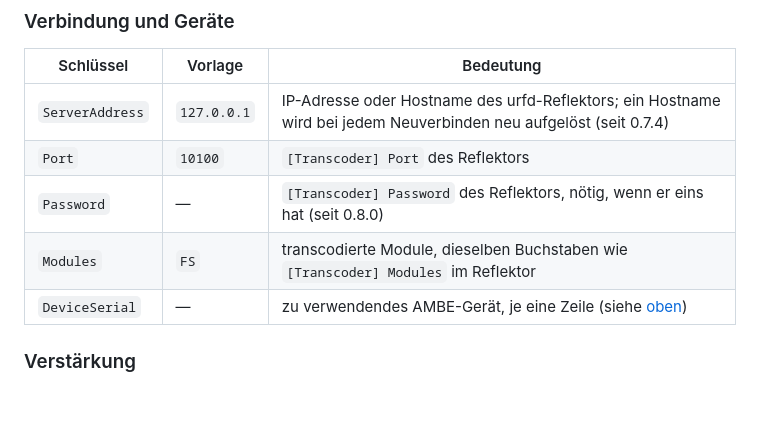
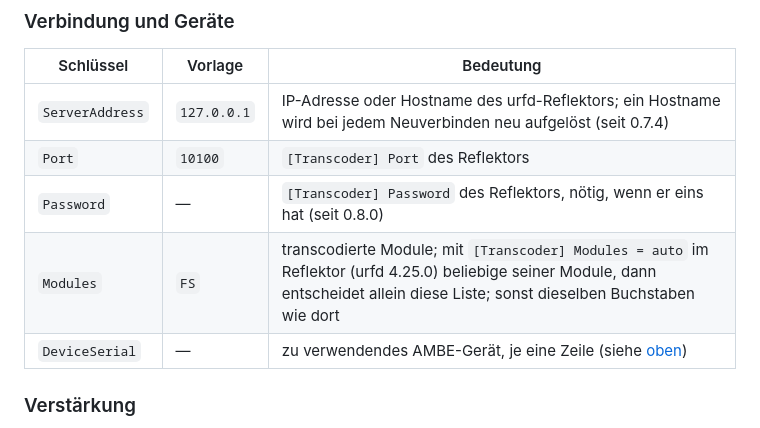
Before and after one commit to jcmerg/urfd-ng, a Markdown page: tcd/README.de.md, the part around the change. Rendered like a GitHub page; blank space fills up the shorter version.

Commit message:
docs(tcd): Modules with the reflector's Modules = auto

```diff
--- a/tcd/README.de.md
+++ b/tcd/README.de.md
@@ -168,7 +168,7 @@ tcd öffnet die Geräte über den Kernel-Treiber `ftdi_sio` und setzt ihren USB-
 | `ServerAddress` | `127.0.0.1` | IP-Adresse oder Hostname des urfd-Reflektors; ein Hostname wird bei jedem Neuverbinden neu aufgelöst (seit 0.7.4) |
 | `Port` | `10100` | `[Transcoder] Port` des Reflektors |
 | `Password` | — | `[Transcoder] Password` des Reflektors, nötig, wenn er eins hat (seit 0.8.0) |
-| `Modules` | `FS` | transcodierte Module, dieselben Buchstaben wie `[Transcoder] Modules` im Reflektor |
+| `Modules` | `FS` | transcodierte Module; mit `[Transcoder] Modules = auto` im Reflektor (urfd 4.25.0) beliebige seiner Module, dann entscheidet allein diese Liste; sonst dieselben Buchstaben wie dort |
 | `DeviceSerial` | — | zu verwendendes AMBE-Gerät, je eine Zeile (siehe [oben](#ambe-geräte-auswählen)) |
 
 ### Verstärkung
```
Also changed, not shown: tcd/README.md (+1 -1 lines).
